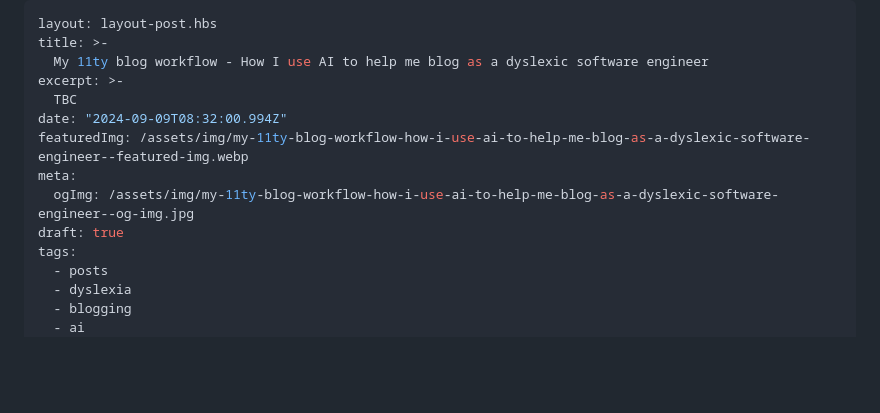
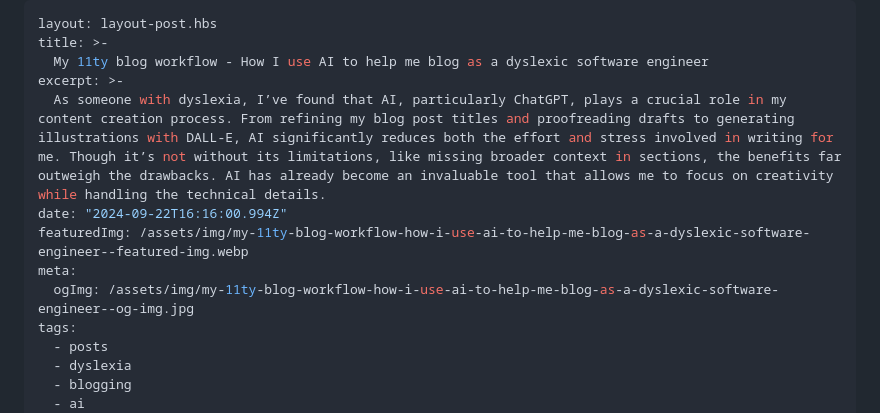
Before and after one commit to stuartjnelson/northern-badger-11ty-blog, a Markdown page: articles/my-11ty-blog-workflow-how-i-use-ai-to-help-me-blog-as-a-dyslexic-software-engineer.md, the part around the change. Drawn GitHub-style; blank space fills up the shorter version.

Commit message:
docs: adding excerpt

```diff
--- a/articles/my-11ty-blog-workflow-how-i-use-ai-to-help-me-blog-as-a-dyslexic-software-engineer.md
+++ b/articles/my-11ty-blog-workflow-how-i-use-ai-to-help-me-blog-as-a-dyslexic-software-engineer.md
@@ -3,12 +3,11 @@ layout: layout-post.hbs
 title: >-
   My 11ty blog workflow - How I use AI to help me blog as a dyslexic software engineer
 excerpt: >-
-  TBC
-date: "2024-09-09T08:32:00.994Z"
+  As someone with dyslexia, I’ve found that AI, particularly ChatGPT, plays a crucial role in my content creation process. From refining my blog post titles and proofreading drafts to generating illustrations with DALL-E, AI significantly reduces both the effort and stress involved in writing for me. Though it’s not without its limitations, like missing broader context in sections, the benefits far outweigh the drawbacks. AI has already become an invaluable tool that allows me to focus on creativity while handling the technical details.
+date: "2024-09-22T16:16:00.994Z"
 featuredImg: /assets/img/my-11ty-blog-workflow-how-i-use-ai-to-help-me-blog-as-a-dyslexic-software-engineer--featured-img.webp
 meta:
   ogImg: /assets/img/my-11ty-blog-workflow-how-i-use-ai-to-help-me-blog-as-a-dyslexic-software-engineer--og-img.jpg
-draft: true
 tags:
   - posts
   - dyslexia
```
